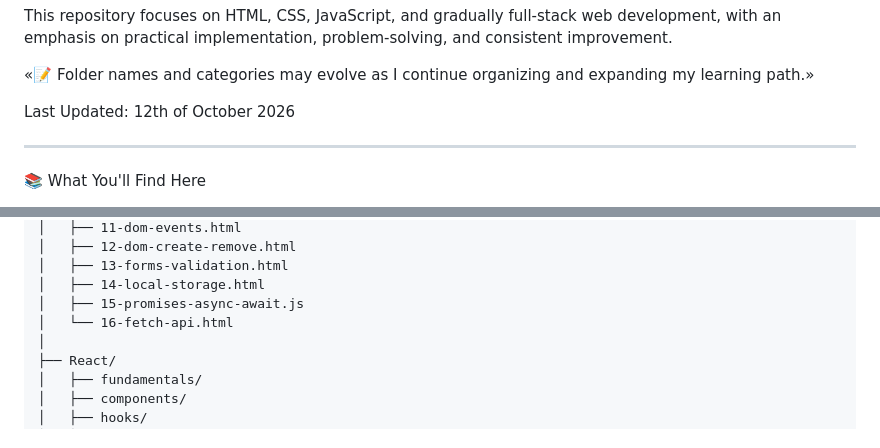
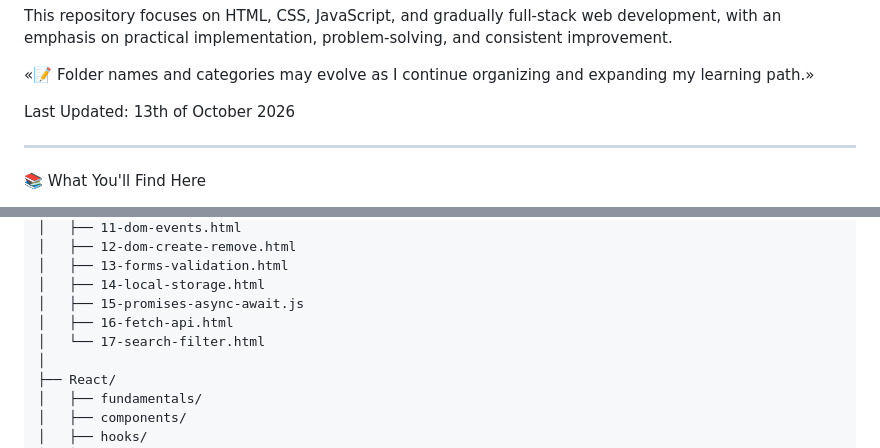
Before and after one commit to shyam-vyawahare/Web-Development-Practices, a Markdown page: README.md, 2 parts joined by grey strips. Drawn GitHub-style.

Commit message:
Update last updated date and reorganize file list

```diff
--- a/README.md
+++ b/README.md
@@ -6,7 +6,7 @@ This repository focuses on HTML, CSS, JavaScript, and gradually full-stack web d
 
 «📝 Folder names and categories may evolve as I continue organizing and expanding my learning path.»
 
-Last Updated: 12th of October 2026
+Last Updated: 13th of October 2026
 
 ---
 
@@ -261,7 +261,8 @@ Web Practices/
 │   ├── 13-forms-validation.html
 │   ├── 14-local-storage.html
 │   ├── 15-promises-async-await.js
-│   └── 16-fetch-api.html
+│   ├── 16-fetch-api.html
+│   └── 17-search-filter.html
 │
 ├── React/
 │   ├── fundamentals/
```
